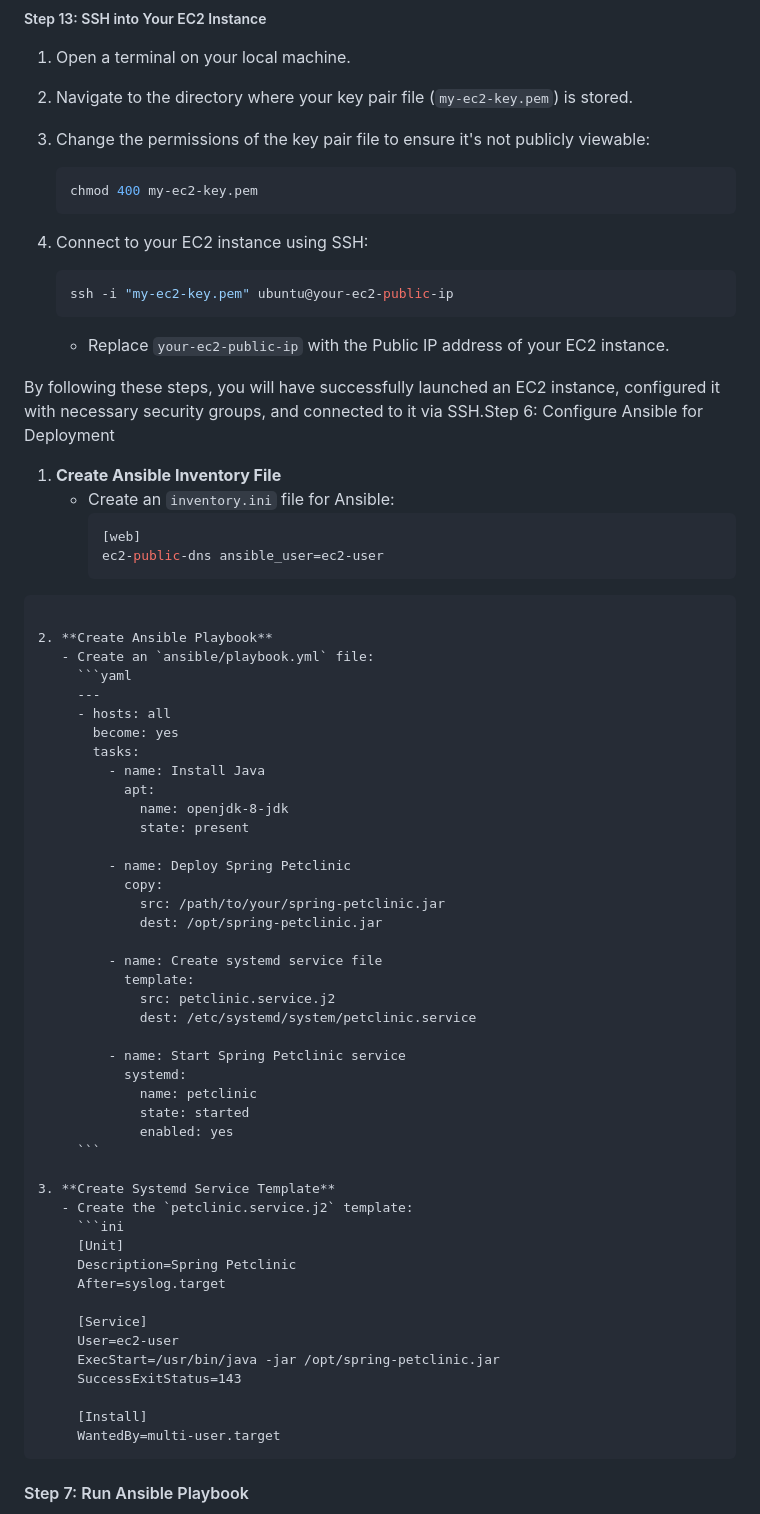
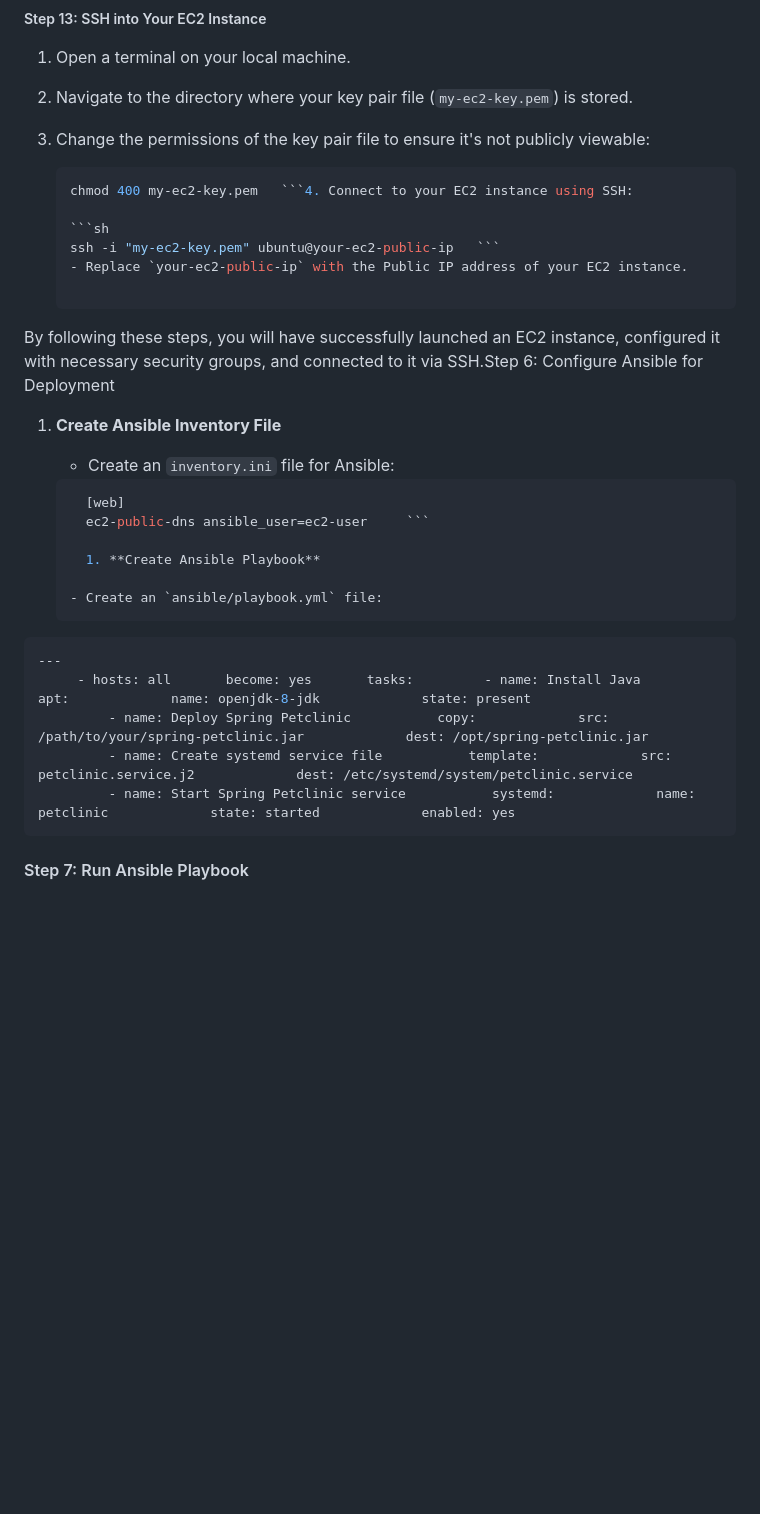
Before and after one commit to quintian/DevOps-FinalProject, a Markdown page: Readme.md, the part around the change printed below. Drawn GitHub-style; blank space fills up the shorter version.

````diff
--- a/Readme.md
+++ b/Readme.md
@@ -404,70 +210,32 @@ Here's a detailed guide to launching an EC2 instance using the AWS Management Co
 1. Open a terminal on your local machine.
 2. Navigate to the directory where your key pair file (`my-ec2-key.pem`) is stored.
 3. Change the permissions of the key pair file to ensure it's not publicly viewable:
+
    ```sh
-   chmod 400 my-ec2-key.pem
-   ```
-4. Connect to your EC2 instance using SSH:
+   chmod 400 my-ec2-key.pem   ```4. Connect to your EC2 instance using SSH:
+
    ```sh
-   ssh -i "my-ec2-key.pem" ubuntu@your-ec2-public-ip
-   ```
-
+   ssh -i "my-ec2-key.pem" ubuntu@your-ec2-public-ip   ```
    - Replace `your-ec2-public-ip` with the Public IP address of your EC2 instance.
 
 By following these steps, you will have successfully launched an EC2 instance, configured it with necessary security groups, and connected to it via SSH.Step 6: Configure Ansible for Deployment
 
 1. **Create Ansible Inventory File**
-   - Create an `inventory.ini` file for Ansible:
-     ```ini
+
+    - Create an `inventory.ini` file for Ansible:
+   ```ini
      [web]
-     ec2-public-dns ansible_user=ec2-user
-     ```
+     ec2-public-dns ansible_user=ec2-user     ```
 
-```
+     1. **Create Ansible Playbook**
 
-2. **Create Ansible Playbook**
    - Create an `ansible/playbook.yml` file:
-     ```yaml
-     ---
-     - hosts: all
-       become: yes
-       tasks:
-         - name: Install Java
-           apt:
-             name: openjdk-8-jdk
-             state: present
-
-         - name: Deploy Spring Petclinic
-           copy:
-             src: /path/to/your/spring-petclinic.jar
-             dest: /opt/spring-petclinic.jar
-
-         - name: Create systemd service file
-           template:
-             src: petclinic.service.j2
-             dest: /etc/systemd/system/petclinic.service
-
-         - name: Start Spring Petclinic service
-           systemd:
-             name: petclinic
-             state: started
-             enabled: yes
-     ```
-
-3. **Create Systemd Service Template**
-   - Create the `petclinic.service.j2` template:
-     ```ini
-     [Unit]
-     Description=Spring Petclinic
-     After=syslog.target
-
-     [Service]
-     User=ec2-user
-     ExecStart=/usr/bin/java -jar /opt/spring-petclinic.jar
-     SuccessExitStatus=143
-
-     [Install]
-     WantedBy=multi-user.target
+```yaml
+---
+     - hosts: all       become: yes       tasks:         - name: Install Java           apt:             name: openjdk-8-jdk             state: present
+         - name: Deploy Spring Petclinic           copy:             src: /path/to/your/spring-petclinic.jar             dest: /opt/spring-petclinic.jar
+         - name: Create systemd service file           template:             src: petclinic.service.j2             dest: /etc/systemd/system/petclinic.service
+         - name: Start Spring Petclinic service           systemd:             name: petclinic             state: started             enabled: yes
 ```
 
 #### Step 7: Run Ansible Playbook
````
Also changed, not shown: other parts of Readme.md (+83 -308 lines).
